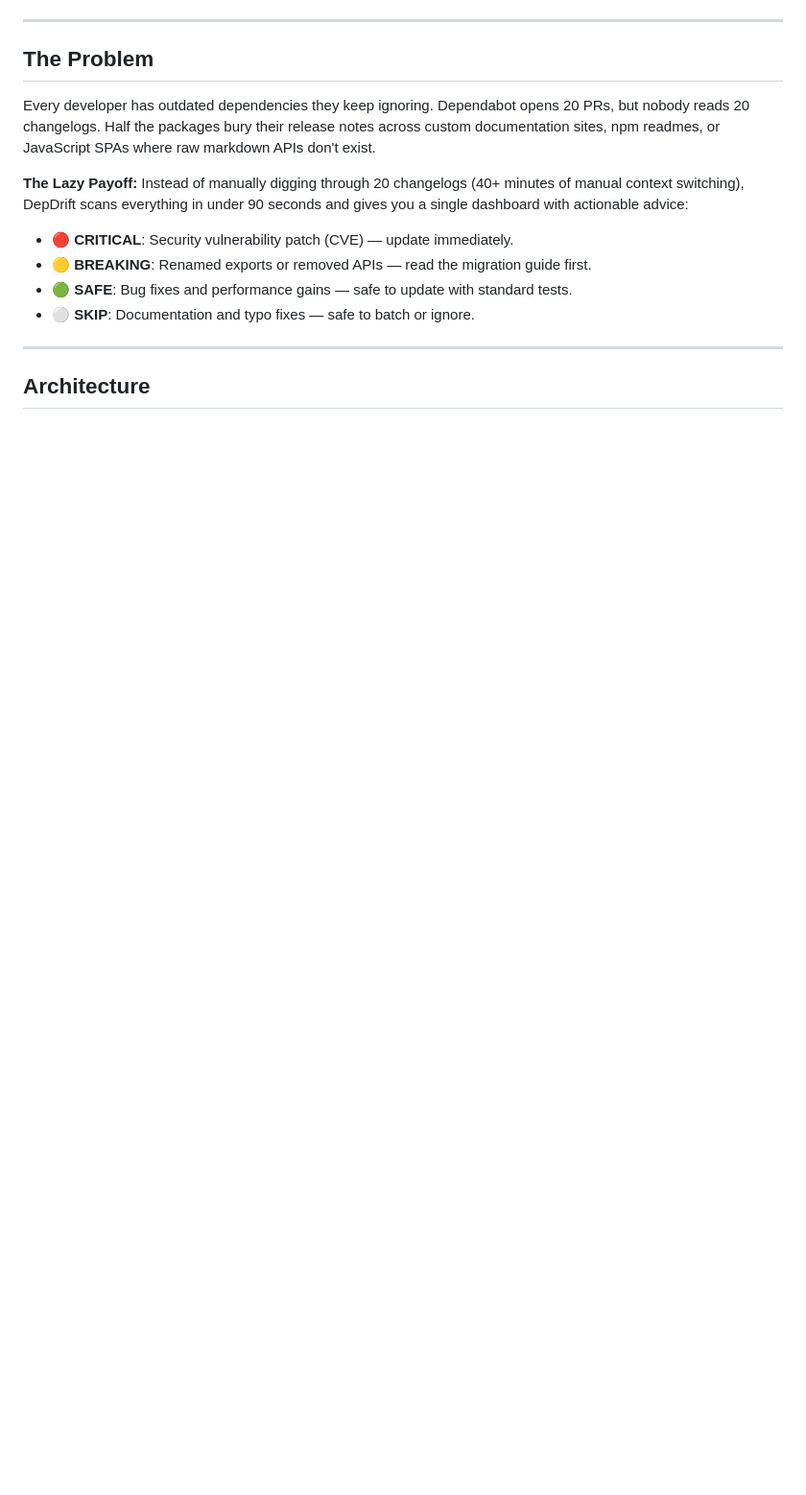
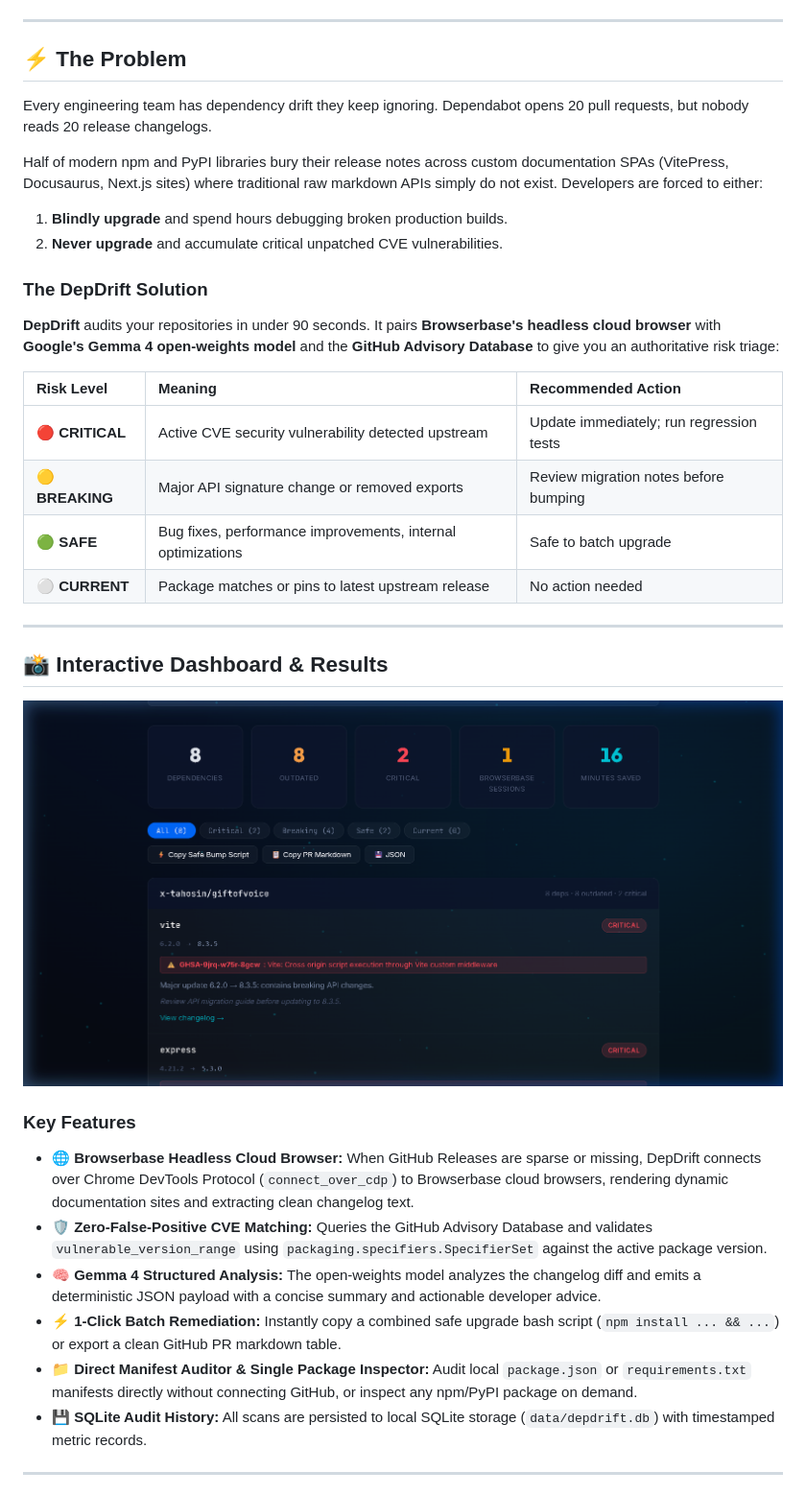
Before and after one commit to x-tahosin/depdrift, a Markdown page: README.md, the part around one of its changes. Shown at 96% size. Rendered like a GitHub page; pictures changed too: docs/results-dashboard.png (added); blank space fills up the shorter version.

```diff
--- a/README.md
+++ b/README.md
@@ -14,16 +22,37 @@ Target Partner Category: **Best Use of Browserbase**.
 
 ---
 
-## The Problem
+## ⚡ The Problem
 
-Every developer has outdated dependencies they keep ignoring. Dependabot opens 20 PRs, but nobody reads 20 changelogs. Half the packages bury their release notes across custom documentation sites, npm readmes, or JavaScript SPAs where raw markdown APIs don't exist.
+Every engineering team has dependency drift they keep ignoring. Dependabot opens 20 pull requests, but nobody reads 20 release changelogs.
 
-**The Lazy Payoff:** Instead of manually digging through 20 changelogs (40+ minutes of manual context switching), DepDrift scans everything in under 90 seconds and gives you a single dashboard with actionable advice:
-- 🔴 **CRITICAL**: Security vulnerability patch (CVE) — update immediately.
-- 🟡 **BREAKING**: Renamed exports or removed APIs — read the migration guide first.
-- 🟢 **SAFE**: Bug fixes and performance gains — safe to update with standard tests.
-- ⚪ **SKIP**: Documentation and typo fixes — safe to batch or ignore.
+Half of modern npm and PyPI libraries bury their release notes across custom documentation SPAs (VitePress, Docusaurus, Next.js sites) where traditional raw markdown APIs simply do not exist. Developers are forced to either:
+1. **Blindly upgrade** and spend hours debugging broken production builds.
+2. **Never upgrade** and accumulate critical unpatched CVE vulnerabilities.
+
+### The DepDrift Solution
+**DepDrift** audits your repositories in under 90 seconds. It pairs **Browserbase's headless cloud browser** with **Google's Gemma 4 open-weights model** and the **GitHub Advisory Database** to give you an authoritative risk triage:
+
+| Risk Level | Meaning | Recommended Action |
+| :--- | :--- | :--- |
+| 🔴 **CRITICAL** | Active CVE security vulnerability detected upstream | Update immediately; run regression tests |
+| 🟡 **BREAKING** | Major API signature change or removed exports | Review migration notes before bumping |
+| 🟢 **SAFE** | Bug fixes, performance improvements, internal optimizations | Safe to batch upgrade |
+| ⚪ **CURRENT** | Package matches or pins to latest upstream release | No action needed |
 
 ---
 
-## Architecture
+## 📸 Interactive Dashboard & Results
+
+![DepDrift Results Dashboard](docs/results-dashboard.png)
+
+### Key Features
+- 🌐 **Browserbase Headless Cloud Browser:** When GitHub Releases are sparse or missing, DepDrift connects over Chrome DevTools Protocol (`connect_over_cdp`) to Browserbase cloud browsers, rendering dynamic documentation sites and extracting clean changelog text.
+- 🛡️ **Zero-False-Positive CVE Matching:** Queries the GitHub Advisory Database and validates `vulnerable_version_range` using `packaging.specifiers.SpecifierSet` against the active package version.
+- 🧠 **Gemma 4 Structured Analysis:** The open-weights model analyzes the changelog diff and emits a deterministic JSON payload with a concise summary and actionable developer advice.
+- ⚡ **1-Click Batch Remediation:** Instantly copy a combined safe upgrade bash script (`npm install ... && ...`) or export a clean GitHub PR markdown table.
+- 📁 **Direct Manifest Auditor & Single Package Inspector:** Audit local `package.json` or `requirements.txt` manifests directly without connecting GitHub, or inspect any npm/PyPI package on demand.
+- 💾 **SQLite Audit History:** All scans are persisted to local SQLite storage (`data/depdrift.db`) with timestamped metric records.
+
+---
+
```
Also changed, not shown: other parts of README.md (+102 -56 lines), docs/cve-modal.png (added), docs/demo-results.png, docs/demo-stats.png, docs/hero.png (added), 1 other file.
